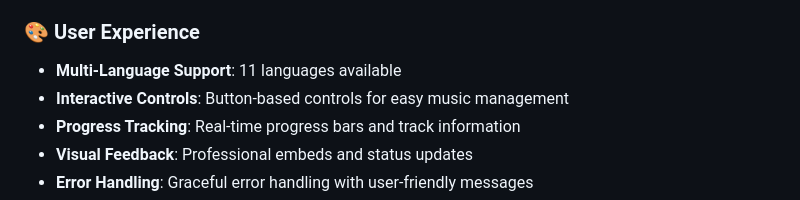
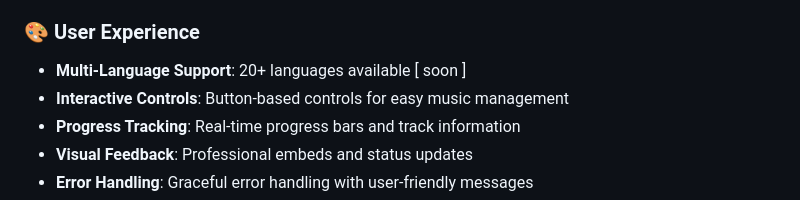
Before and after one commit to GlaceYT/PrimeMusic-Lavalink, a Markdown page: README.md, the part around the change. Drawn GitHub-style.

```diff
--- a/README.md
+++ b/README.md
@@ -29,7 +29,7 @@
 - **Track History**: Automatic history tracking for played songs
 
 ### 🎨 User Experience
-- **Multi-Language Support**: 11 languages available
+- **Multi-Language Support**: 20+ languages available [ soon ]
 - **Interactive Controls**: Button-based controls for easy music management
 - **Progress Tracking**: Real-time progress bars and track information
 - **Visual Feedback**: Professional embeds and status updates
```
